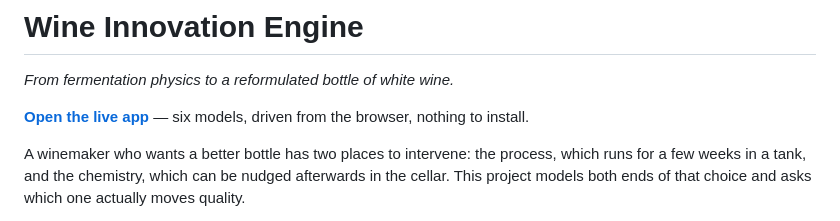
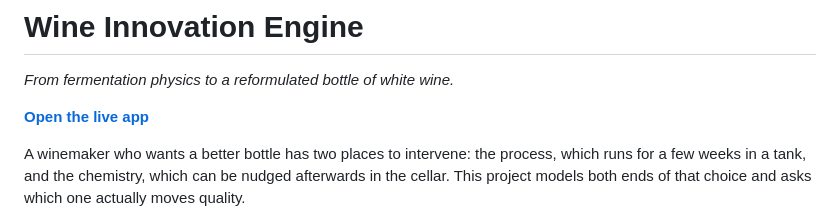
Before and after one commit to nasia2612/wine-innovation-engine-v2, a Markdown page: README.md, the part around the change. Rendered like a GitHub page.

Commit message:
Refine README for clarity on live app link
Removed redundant text in the README about the live app.

```diff
--- a/README.md
+++ b/README.md
@@ -2,7 +2,7 @@
 
 *From fermentation physics to a reformulated bottle of white wine.*
 
-**[Open the live app](https://wine-innovation-engine-v2-pepie6aqsswrtshttltv7u.streamlit.app/)** — six models, driven from the browser, nothing to install.
+**[Open the live app](https://wine-innovation-engine-v2-pepie6aqsswrtshttltv7u.streamlit.app/)**
 
 A winemaker who wants a better bottle has two places to intervene: the process, which runs for
 a few weeks in a tank, and the chemistry, which can be nudged afterwards in the cellar. This
```
